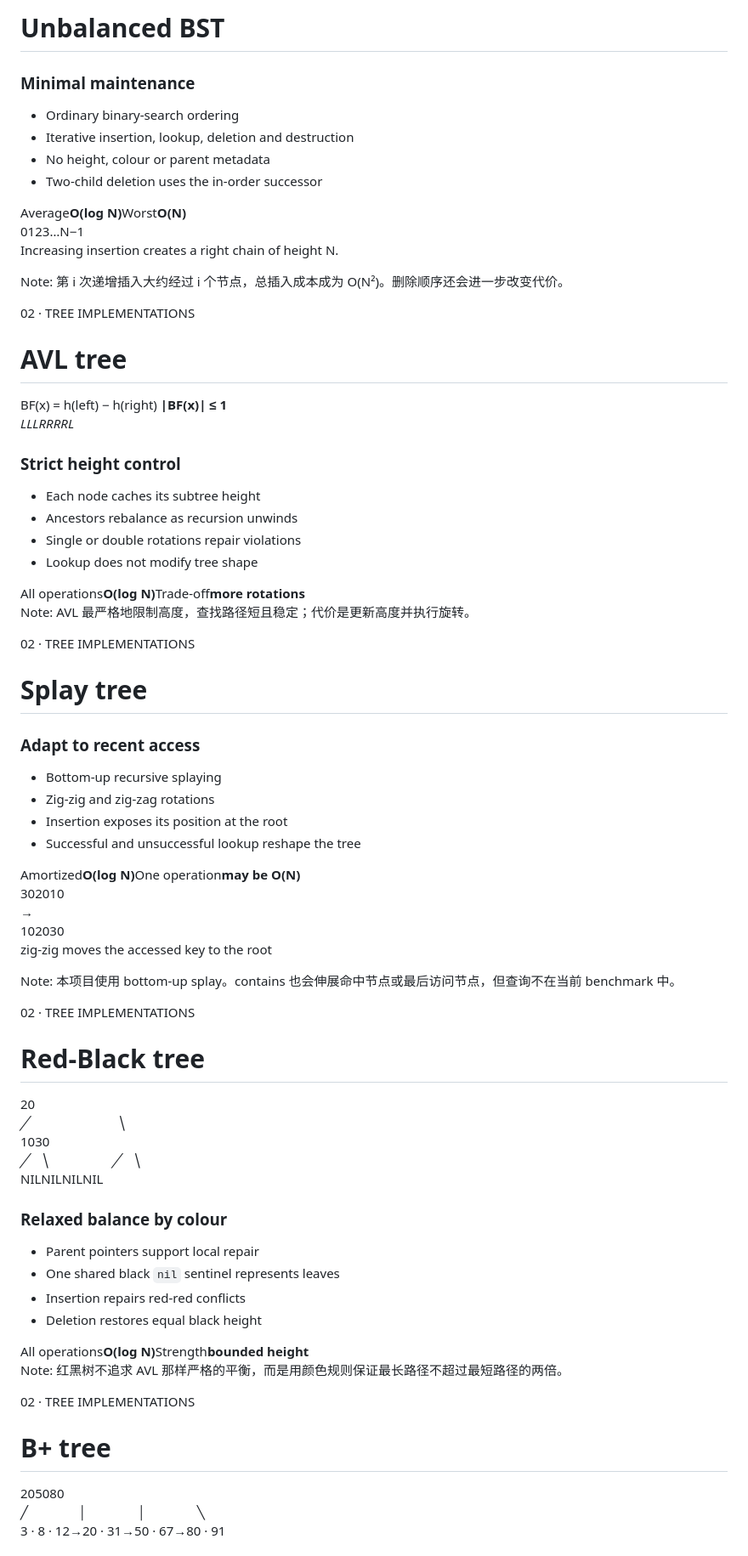
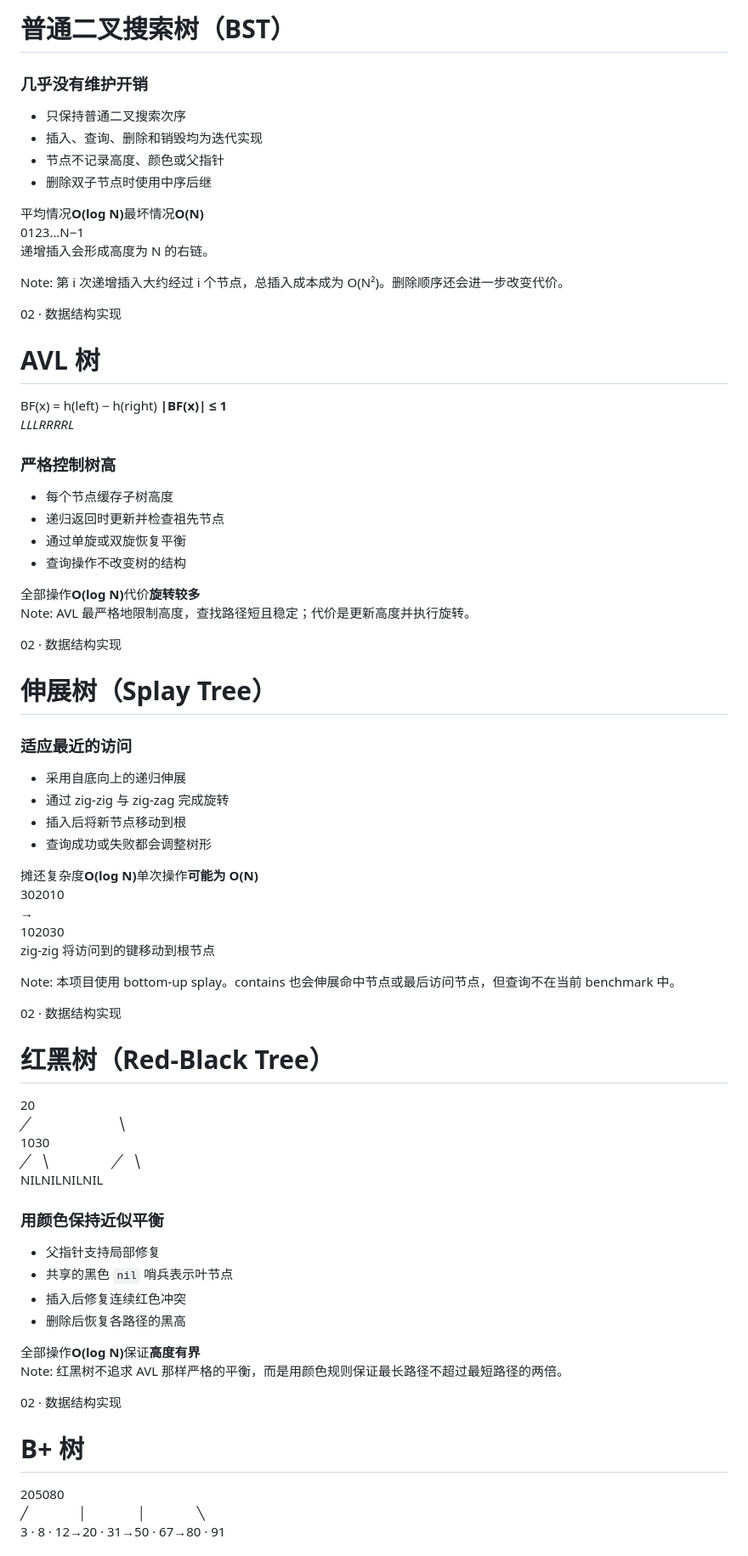
Before and after one commit to Tsukimakura/ADS-project1, a Markdown page: public/slides.md, the part around one of its changes. Shown at 85% size. GitHub-like rendering.

```diff
--- a/public/slides.md
+++ b/public/slides.md
@@ -127,20 +125,20 @@ Note:
 
-# Unbalanced BST
+# 普通二叉搜索树（BST）
 
 <div class="two-column">
   <div>
-    <h3 class="accent">Minimal maintenance</h3>
+    <h3 class="accent">几乎没有维护开销</h3>
     <ul>
-      <li>Ordinary binary-search ordering</li>
-      <li>Iterative insertion, lookup, deletion and destruction</li>
-      <li>No height, colour or parent metadata</li>
-      <li>Two-child deletion uses the in-order successor</li>
+      <li>只保持普通二叉搜索次序</li>
+      <li>插入、查询、删除和销毁均为迭代实现</li>
+      <li>节点不记录高度、颜色或父指针</li>
+      <li>删除双子节点时使用中序后继</li>
     </ul>
-    <div class="complexity"><span>Average</span><b>O(log N)</b><span>Worst</span><b class="danger">O(N)</b></div>
+    <div class="complexity"><span>平均情况</span><b>O(log N)</b><span>最坏情况</span><b class="danger">O(N)</b></div>
   </div>
   <div class="diagram-panel">
     <div class="chain"><span>0</span><i></i><span>1</span><i></i><span>2</span><i></i><span>3</span><i></i><span>…</span><i></i><span>N−1</span></div>
-    <p>Increasing insertion creates a right chain of height N.</p>
+    <p>递增插入会形成高度为 N 的右链。</p>
   </div>
 </div>
 
@@ -149,9 +147,9 @@ Note:
 
 <!-- v -->
 
-<div class="eyebrow">02 · TREE IMPLEMENTATIONS</div>
+<div class="eyebrow">02 · 数据结构实现</div>
 
-# AVL tree
+# AVL 树
 
 <div class="two-column">
   <div class="diagram-panel formula-panel">
@@ -160,14 +158,14 @@ Note:
     <div class="tag-row"><i>LL</i><i>LR</i><i>RR</i><i>RL</i></div>
   </div>
   <div>
-    <h3 class="accent">Strict height control</h3>
+    <h3 class="accent">严格控制树高</h3>
     <ul>
-      <li>Each node caches its subtree height</li>
-      <li>Ancestors rebalance as recursion unwinds</li>
-      <li>Single or double rotations repair violations</li>
-      <li>Lookup does not modify tree shape</li>
+      <li>每个节点缓存子树高度</li>
+      <li>递归返回时更新并检查祖先节点</li>
+      <li>通过单旋或双旋恢复平衡</li>
+      <li>查询操作不改变树的结构</li>
     </ul>
-    <div class="complexity"><span>All operations</span><b>O(log N)</b><span>Trade-off</span><b>more rotations</b></div>
+    <div class="complexity"><span>全部操作</span><b>O(log N)</b><span>代价</span><b>旋转较多</b></div>
   </div>
 </div>
 
@@ -176,24 +174,24 @@ AVL 最严格地限制高度，查找路径短且稳定；代价是更新高度
 
 <!-- v -->
 
-<div class="eyebrow">02 · TREE IMPLEMENTATIONS</div>
+<div class="eyebrow">02 · 数据结构实现</div>
 
-# Splay tree
+# 伸展树（Splay Tree）
 
 <div class="two-column">
   <div>
-    <h3 class="accent">Adapt to recent access</h3>
+    <h3 class="accent">适应最近的访问</h3>
     <ul>
-      <li>Bottom-up recursive splaying</li>
-      <li>Zig-zig and zig-zag rotations</li>
-      <li>Insertion exposes its position at the root</li>
-      <li>Successful and unsuccessful lookup reshape the tree</li>
+      <li>采用自底向上的递归伸展</li>
+      <li>通过 zig-zig 与 zig-zag 完成旋转</li>
+      <li>插入后将新节点移动到根</li>
+      <li>查询成功或失败都会调整树形</li>
     </ul>
-    <div class="complexity"><span>Amortized</span><b>O(log N)</b><span>One operation</span><b class="warning">may be O(N)</b></div>
+    <div class="complexity"><span>摊还复杂度</span><b>O(log N)</b><span>单次操作</span><b class="warning">可能为 O(N)</b></div>
   </div>
   <div class="diagram-panel splay-diagram">
     <div><span>30</span><span>20</span><span>10</span></div><b>→</b><div class="reverse"><span>10</span><span>20</span><span>30</span></div>
-    <p>zig-zig moves the accessed key to the root</p>
+    <p>zig-zig 将访问到的键移动到根节点</p>
   </div>
 </div>
 
@@ -202,9 +200,9 @@ Note:
 
 <!-- v -->
 
-<div class="eyebrow">02 · TREE IMPLEMENTATIONS</div>
+<div class="eyebrow">02 · 数据结构实现</div>
 
-# Red-Black tree
+# 红黑树（Red-Black Tree）
 
 <div class="two-column">
   <div class="diagram-panel rb-diagram">
@@ -215,14 +213,14 @@ Note:
     <div class="nil-row"><span>NIL</span><span>NIL</span><span>NIL</span><span>NIL</span></div>
   </div>
   <div>
-    <h3 class="accent">Relaxed balance by colour</h3>
+    <h3 class="accent">用颜色保持近似平衡</h3>
     <ul>
-      <li>Parent pointers support local repair</li>
-      <li>One shared black <code>nil</code> sentinel represents leaves</li>
-      <li>Insertion repairs red-red conflicts</li>
-      <li>Deletion restores equal black height</li>
+      <li>父指针支持局部修复</li>
+      <li>共享的黑色 <code>nil</code> 哨兵表示叶节点</li>
+      <li>插入后修复连续红色冲突</li>
+      <li>删除后恢复各路径的黑高</li>
     </ul>
-    <div class="complexity"><span>All operations</span><b>O(log N)</b><span>Strength</span><b>bounded height</b></div>
+    <div class="complexity"><span>全部操作</span><b>O(log N)</b><span>保证</span><b>高度有界</b></div>
   </div>
 </div>
 
@@ -231,9 +229,9 @@ Note:
 
 <!-- v -->
 
-<div class="eyebrow">02 · TREE IMPLEMENTATIONS</div>
+<div class="eyebrow">02 · 数据结构实现</div>
 
-# B+ tree
+# B+ 树
 
 <div class="bplus-diagram">
   <div class="bplus-root"><span>20</span><span>50</span><span>80</span></div>
```
Also changed, not shown: other parts of public/slides.md (+186 -206 lines).
